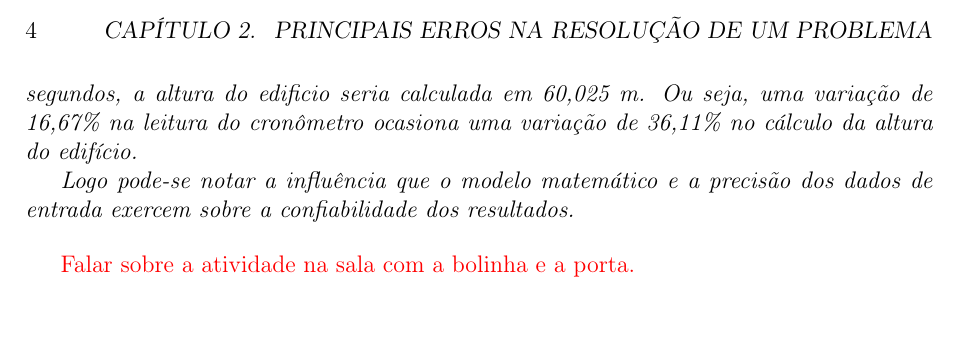
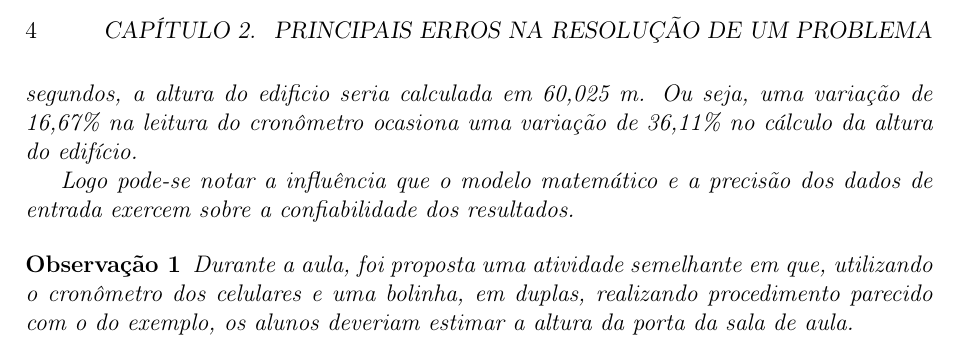
Before and after one commit to EduardoJM/anotacoes-matematica-aplicada, a LaTeX book (src/notes.tex): part of page 4 of 4, cut so that both start at the same text, the shorter picture padded with empty space. Compiled offline with pdfLaTeX.

Commit message:
Escrita sobre atividade na sala de aula

```diff
--- a/src/notes.tex
+++ b/src/notes.tex
@@ -9,6 +9,7 @@
 \usepackage{color}
 
 \newtheorem{example}{Exemplo}
+\newtheorem{remark}{Observação}
 
 \usepackage[left=3cm,right=2cm,top=3cm,bottom=2cm]{geometry}
 \title{Matemática Aplicada e Computacional}
@@ -63,6 +64,8 @@ Na resolução de um problema os erros podem surgir em cada fase. A seguir apres
 	Logo pode-se notar a influência que o modelo matemático e a precisão dos dados de entrada exercem sobre a confiabilidade dos resultados.
 \end{example}
 
-\todo{Falar sobre a atividade na sala com a bolinha e a porta.}
+\begin{remark}
+	Durante a aula, foi proposta uma atividade semelhante em que, utilizando o cronômetro dos celulares e uma bolinha, em duplas, realizando procedimento parecido com o do exemplo, os alunos deveriam estimar a altura da porta da sala de aula.
+\end{remark}
 
 \end{document}
```
